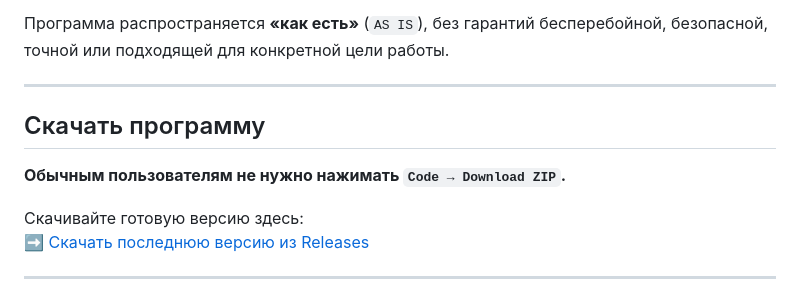
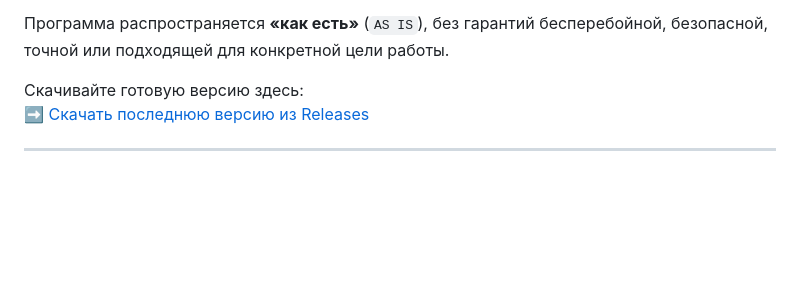
Before and after one commit to AurumWise/DBD-Autoclicker-Bloodweb, a Markdown page: README.md, the part around the change. Drawn GitHub-style; blank space fills up the shorter version.

```diff
--- a/README.md
+++ b/README.md
@@ -32,12 +32,6 @@ DBD Автокликер Bloodweb может **перемещать курсор
 - не предъявляете автору претензии за ошибки распознавания, неверные клики, потерю прогресса, игровые последствия, блокировки, ограничения, повреждение данных или иной прямой/косвенный ущерб.
 
 Программа распространяется **«как есть»** (`AS IS`), без гарантий бесперебойной, безопасной, точной или подходящей для конкретной цели работы.
-
----
-
-## Скачать программу
-
-**Обычным пользователям не нужно нажимать `Code → Download ZIP`.**
 
 Скачивайте готовую версию здесь:
 ➡️ [Скачать последнюю версию из Releases](https://github.com/AurumWise/DBD-Autoclicker-Bloodweb/releases/tag/v0.1.0)
```
